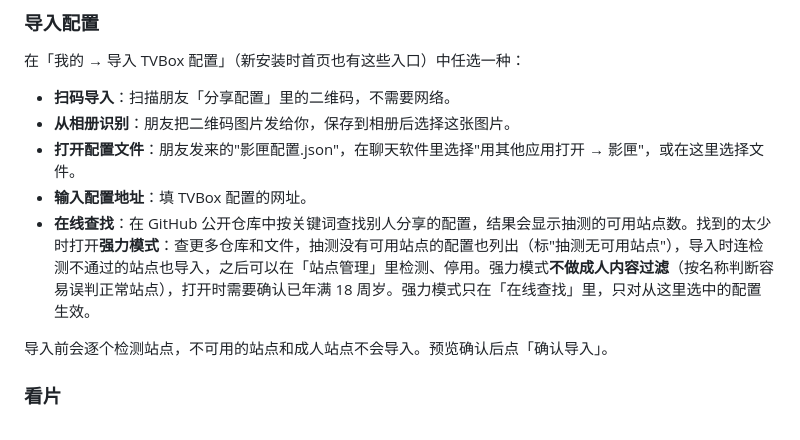
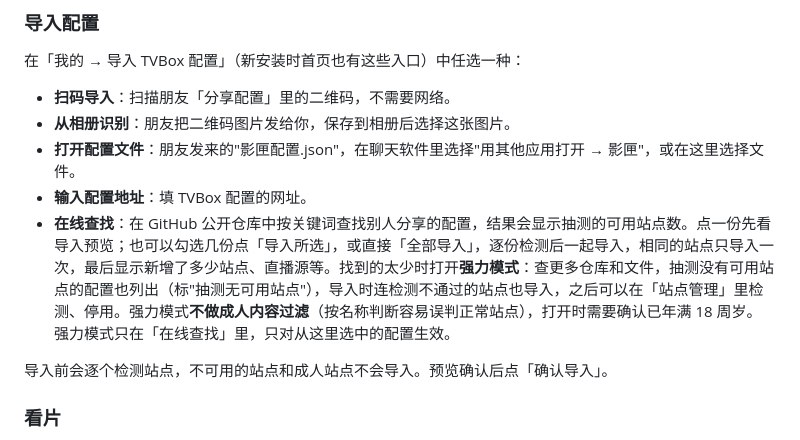
Before and after one commit to xiaotaitech/yingxia-release, a Markdown page: HELP.md, the part around the change. Rendered like a GitHub page.

Commit message:
使用帮助（0.8.1）

```diff
--- a/HELP.md
+++ b/HELP.md
@@ -56,7 +56,7 @@
 - **从相册识别**：朋友把二维码图片发给你，保存到相册后选择这张图片。
 - **打开配置文件**：朋友发来的"影匣配置.json"，在聊天软件里选择"用其他应用打开 → 影匣"，或在这里选择文件。
 - **输入配置地址**：填 TVBox 配置的网址。
-- **在线查找**：在 GitHub 公开仓库中按关键词查找别人分享的配置，结果会显示抽测的可用站点数。找到的太少时打开**强力模式**：查更多仓库和文件，抽测没有可用站点的配置也列出（标"抽测无可用站点"），导入时连检测不通过的站点也导入，之后可以在「站点管理」里检测、停用。强力模式**不做成人内容过滤**（按名称判断容易误判正常站点），打开时需要确认已年满 18 周岁。强力模式只在「在线查找」里，只对从这里选中的配置生效。
+- **在线查找**：在 GitHub 公开仓库中按关键词查找别人分享的配置，结果会显示抽测的可用站点数。点一份先看导入预览；也可以勾选几份点「导入所选」，或直接「全部导入」，逐份检测后一起导入，相同的站点只导入一次，最后显示新增了多少站点、直播源等。找到的太少时打开**强力模式**：查更多仓库和文件，抽测没有可用站点的配置也列出（标"抽测无可用站点"），导入时连检测不通过的站点也导入，之后可以在「站点管理」里检测、停用。强力模式**不做成人内容过滤**（按名称判断容易误判正常站点），打开时需要确认已年满 18 周岁。强力模式只在「在线查找」里，只对从这里选中的配置生效。
 
 导入前会逐个检测站点，不可用的站点和成人站点不会导入。预览确认后点「确认导入」。
 
```
